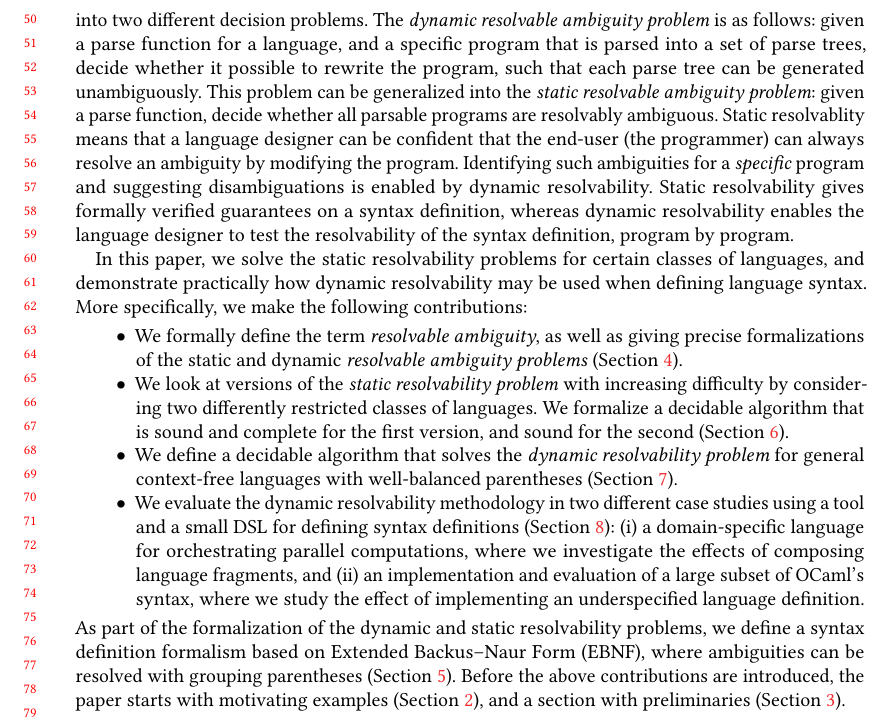
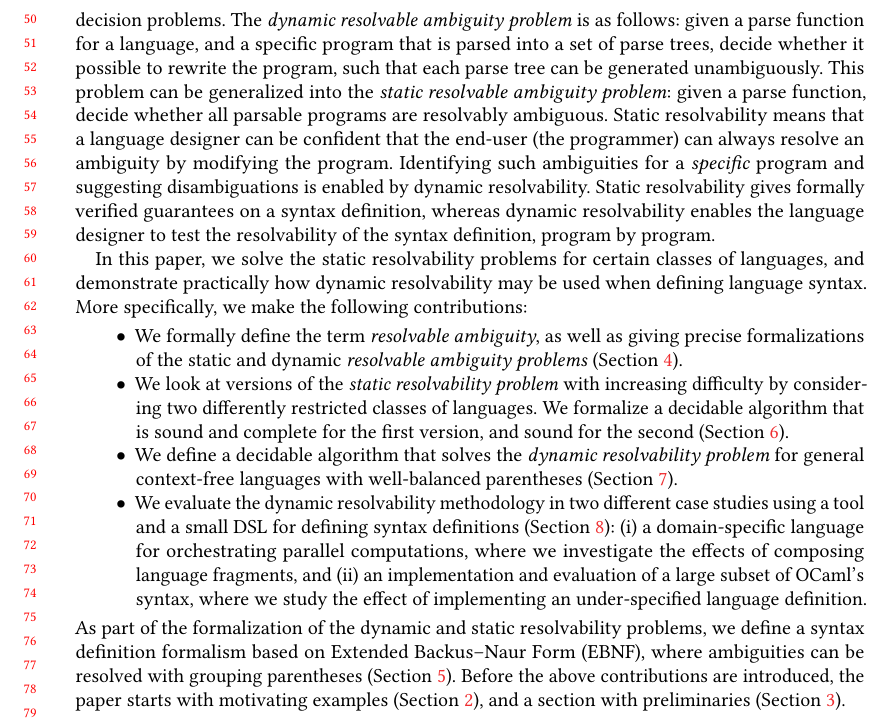
Before and after one commit to miking-lang/syncon, a LaTeX paper (paper/paper.tex): part of page 2 of 27, cut so that both start at the same text. Compiled offline with pdfLaTeX.

Commit message:
Spelling

```diff
--- a/paper/paper.tex
+++ b/paper/paper.tex
@@ -335,7 +333,7 @@ This problem can be generalized into the \emph{static resolvable
   ambiguity problem}: given a parse function, decide whether all
 parsable programs are resolvably ambiguous.
 %
-Static resolvablity means that a language designer can be
+Static resolvability means that a language designer can be
 confident that the end-user (the programmer) can always resolve an
 ambiguity by modifying the program. Identifying such ambiguities
 for a \emph{specific} program and suggesting disambiguations is
@@ -379,7 +377,7 @@ In this paper, we solve the static resolvability problems for certain classes of
   computations, where we investigate the effects of composing
   language fragments, and (ii) an implementation and evaluation of
   a large subset of OCaml's syntax, where we study the effect of
-  implementing an underspecified language definition.
+  implementing an under-specified language definition.
 \end{itemize}
 
 \noindent As part of the formalization of the dynamic and static resolvability problems, we define a syntax definition formalism based on Extended Backus–Naur Form (EBNF), where ambiguities can be resolved with grouping parentheses (Section~\ref{sec:parse-time-disambiguation}). Before the above contributions are introduced, the paper starts with motivating examples (Section~\ref{sec:motivation}), and a section with preliminaries (Section~\ref{sec:prel}).
```
Also changed, not shown: paper/paper.tex (8 more changed lines).
